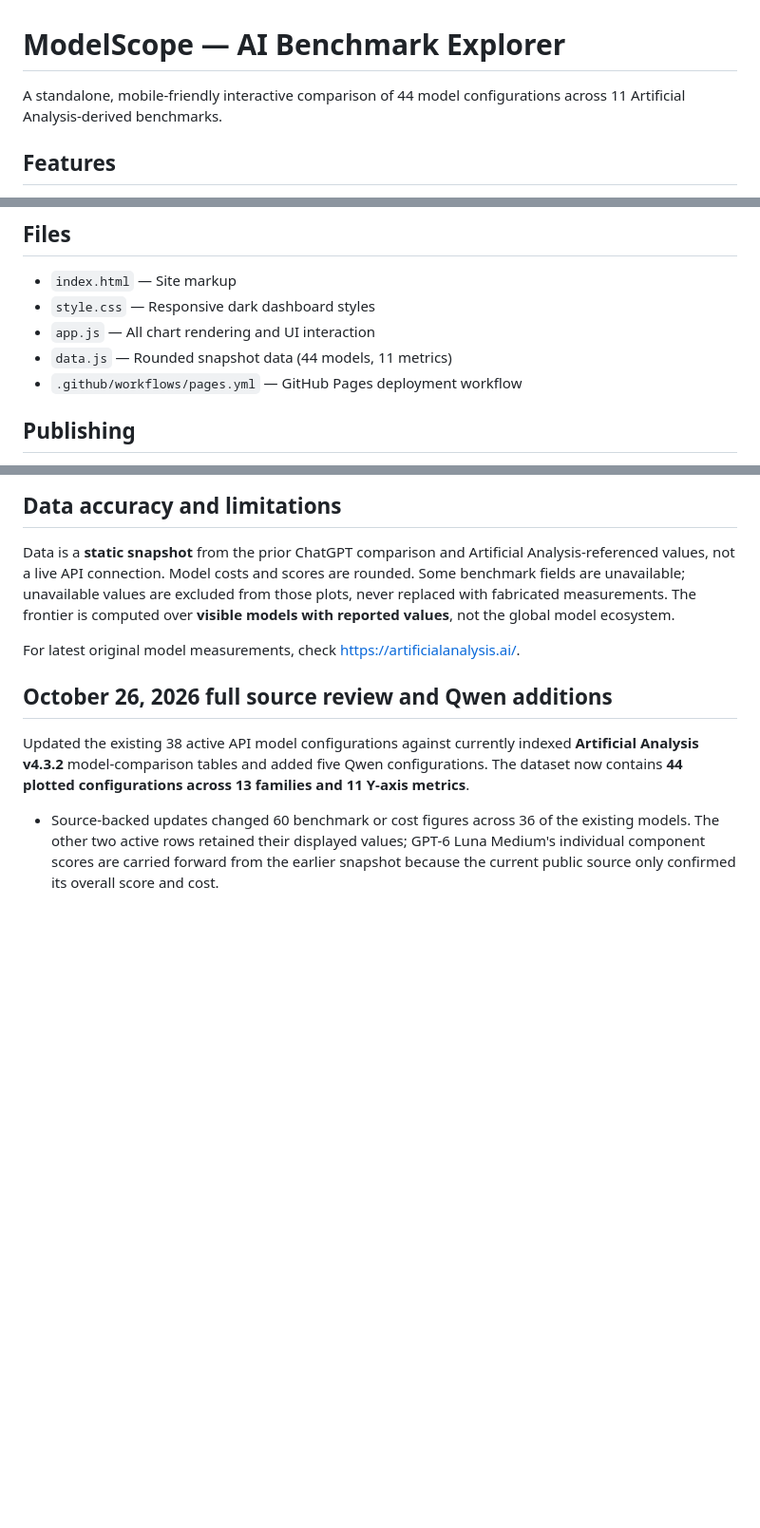
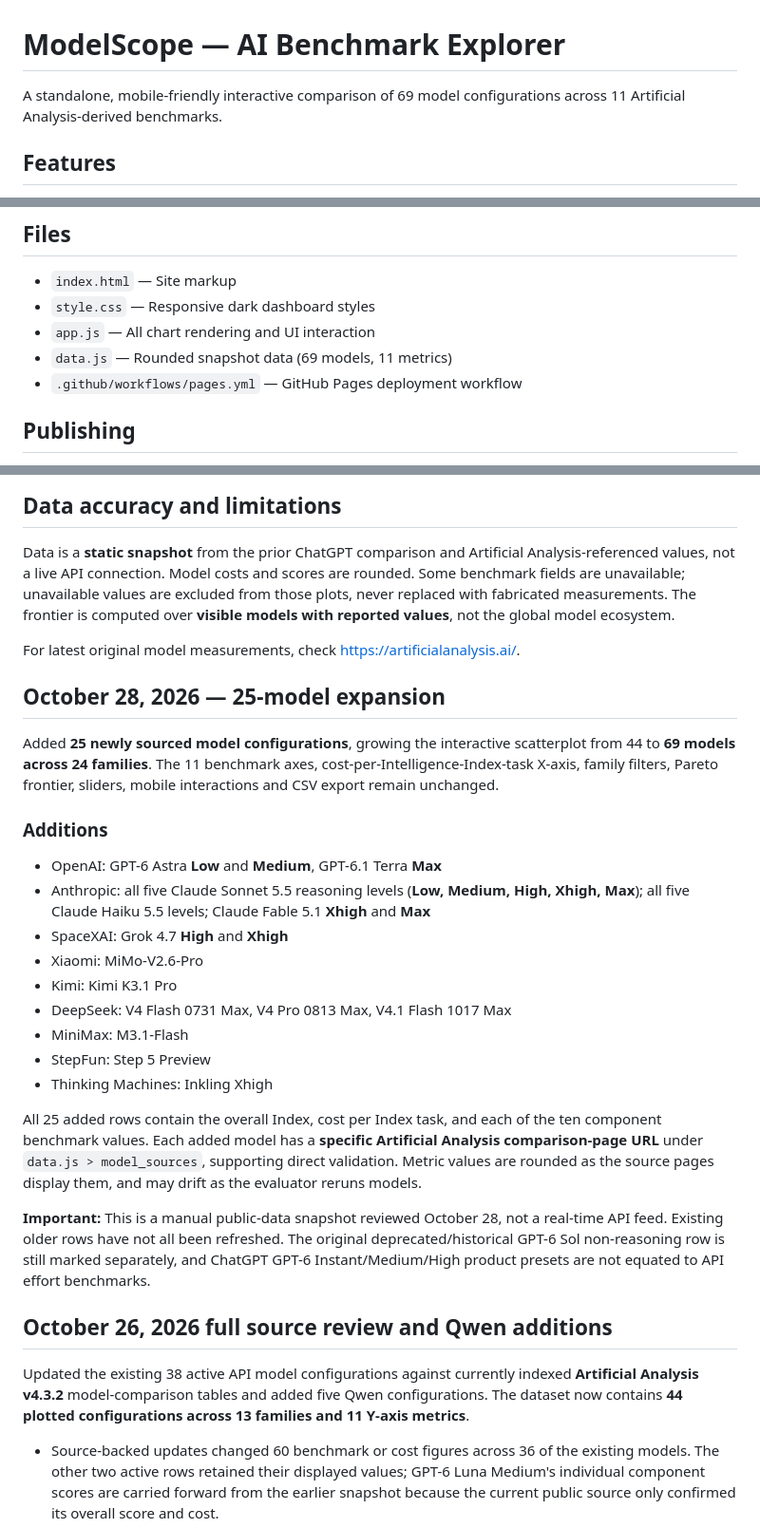
Before and after one commit to mikesheer001-source/Repository-4, a Markdown page: README.md, 3 parts joined by grey strips. Shown at 95% size. Rendered like a GitHub page; blank space fills up the shorter version.

Commit message:
Document 25 new models and source provenance, including snapshot limitations

```diff
--- a/README.md
+++ b/README.md
@@ -1,6 +1,6 @@
 # ModelScope — AI Benchmark Explorer
 
-A standalone, mobile-friendly interactive comparison of 44 model configurations across 11 Artificial Analysis-derived benchmarks.
+A standalone, mobile-friendly interactive comparison of 69 model configurations across 11 Artificial Analysis-derived benchmarks.
 
 ## Features
 
@@ -18,7 +18,7 @@ A standalone, mobile-friendly interactive comparison of 44 model configurations
 - `index.html` — Site markup
 - `style.css` — Responsive dark dashboard styles
 - `app.js` — All chart rendering and UI interaction
-- `data.js` — Rounded snapshot data (44 models, 11 metrics)
+- `data.js` — Rounded snapshot data (69 models, 11 metrics)
 - `.github/workflows/pages.yml` — GitHub Pages deployment workflow
 
 ## Publishing
@@ -35,6 +35,26 @@ The workflow deploys automatically on push to `main`, or it can be run manually
 Data is a **static snapshot** from the prior ChatGPT comparison and Artificial Analysis-referenced values, not a live API connection. Model costs and scores are rounded. Some benchmark fields are unavailable; unavailable values are excluded from those plots, never replaced with fabricated measurements. The frontier is computed over **visible models with reported values**, not the global model ecosystem.
 
 For latest original model measurements, check https://artificialanalysis.ai/.
+
+## October 28, 2026 — 25-model expansion
+
+Added **25 newly sourced model configurations**, growing the interactive scatterplot from 44 to **69 models across 24 families**. The 11 benchmark axes, cost-per-Intelligence-Index-task X-axis, family filters, Pareto frontier, sliders, mobile interactions and CSV export remain unchanged.
+
+### Additions
+
+- OpenAI: GPT-6 Astra **Low** and **Medium**, GPT-6.1 Terra **Max**
+- Anthropic: all five Claude Sonnet 5.5 reasoning levels (**Low, Medium, High, Xhigh, Max**); all five Claude Haiku 5.5 levels; Claude Fable 5.1 **Xhigh** and **Max**
+- SpaceXAI: Grok 4.7 **High** and **Xhigh**
+- Xiaomi: MiMo-V2.6-Pro
+- Kimi: Kimi K3.1 Pro
+- DeepSeek: V4 Flash 0731 Max, V4 Pro 0813 Max, V4.1 Flash 1017 Max
+- MiniMax: M3.1-Flash
+- StepFun: Step 5 Preview
+- Thinking Machines: Inkling Xhigh
+
+All 25 added rows contain the overall Index, cost per Index task, and each of the ten component benchmark values. Each added model has a **specific Artificial Analysis comparison-page URL** under `data.js > model_sources`, supporting direct validation. Metric values are rounded as the source pages display them, and may drift as the evaluator reruns models.
+
+**Important:** This is a manual public-data snapshot reviewed October 28, not a real-time API feed. Existing older rows have not all been refreshed. The original deprecated/historical GPT-6 Sol non-reasoning row is still marked separately, and ChatGPT GPT-6 Instant/Medium/High product presets are not equated to API effort benchmarks.
 
 ## October 26, 2026 full source review and Qwen additions
 
```
